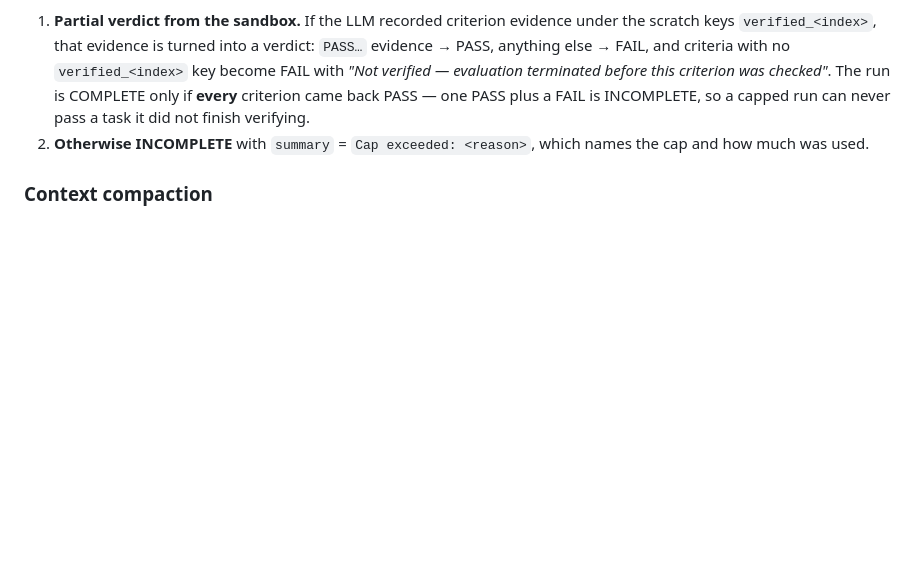
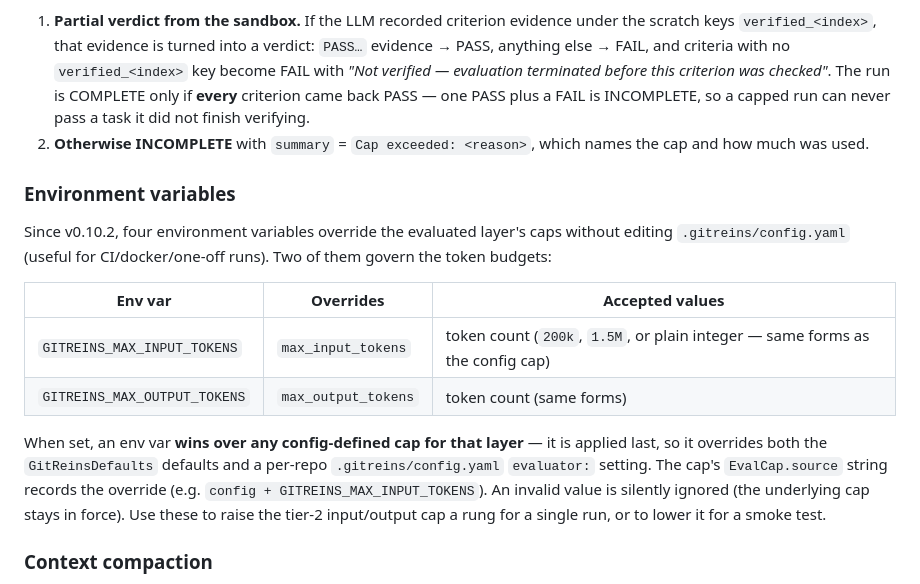
Before and after one commit to totalwindupflightsystems/gitreins, a Markdown page: docs/evaluator-loop.md, the part around the change. GitHub-like rendering; blank space fills up the shorter version.

Commit message:
docs: document GITREINS_MAX_INPUT_TOKENS / GITREINS_MAX_OUTPUT_TOKENS EvalCap env overrides. Addresses DOC-8.
Co-authored-by: Alexis Okuwa <wojonstech@gmail.com>

```diff
--- a/docs/evaluator-loop.md
+++ b/docs/evaluator-loop.md
@@ -42,6 +42,25 @@ evaluator makes a best-effort recovery instead:
    a capped run can never pass a task it did not finish verifying.
 2. **Otherwise INCOMPLETE** with `summary` = `Cap exceeded: <reason>`, which
    names the cap and how much was used.
+
+### Environment variables
+
+Since v0.10.2, four environment variables override the evaluated layer's
+caps without editing `.gitreins/config.yaml` (useful for CI/docker/one-off
+runs). Two of them govern the token budgets:
+
+| Env var | Overrides | Accepted values |
+|---|---|---|
+| `GITREINS_MAX_INPUT_TOKENS` | `max_input_tokens` | token count (`200k`, `1.5M`, or plain integer — same forms as the config cap) |
+| `GITREINS_MAX_OUTPUT_TOKENS` | `max_output_tokens` | token count (same forms) |
+
+When set, an env var **wins over any config-defined cap for that layer** — it
+is applied last, so it overrides both the `GitReinsDefaults` defaults and a
+per-repo `.gitreins/config.yaml` `evaluator:` setting. The cap's
+`EvalCap.source` string records the override (e.g.
+`config + GITREINS_MAX_INPUT_TOKENS`). An invalid value is silently ignored
+(the underlying cap stays in force). Use these to raise the tier-2
+input/output cap a rung for a single run, or to lower it for a smoke test.
 
 ### Context compaction
 
```
Also changed, not shown: docs/cli-reference.md (+5 -0 lines).
